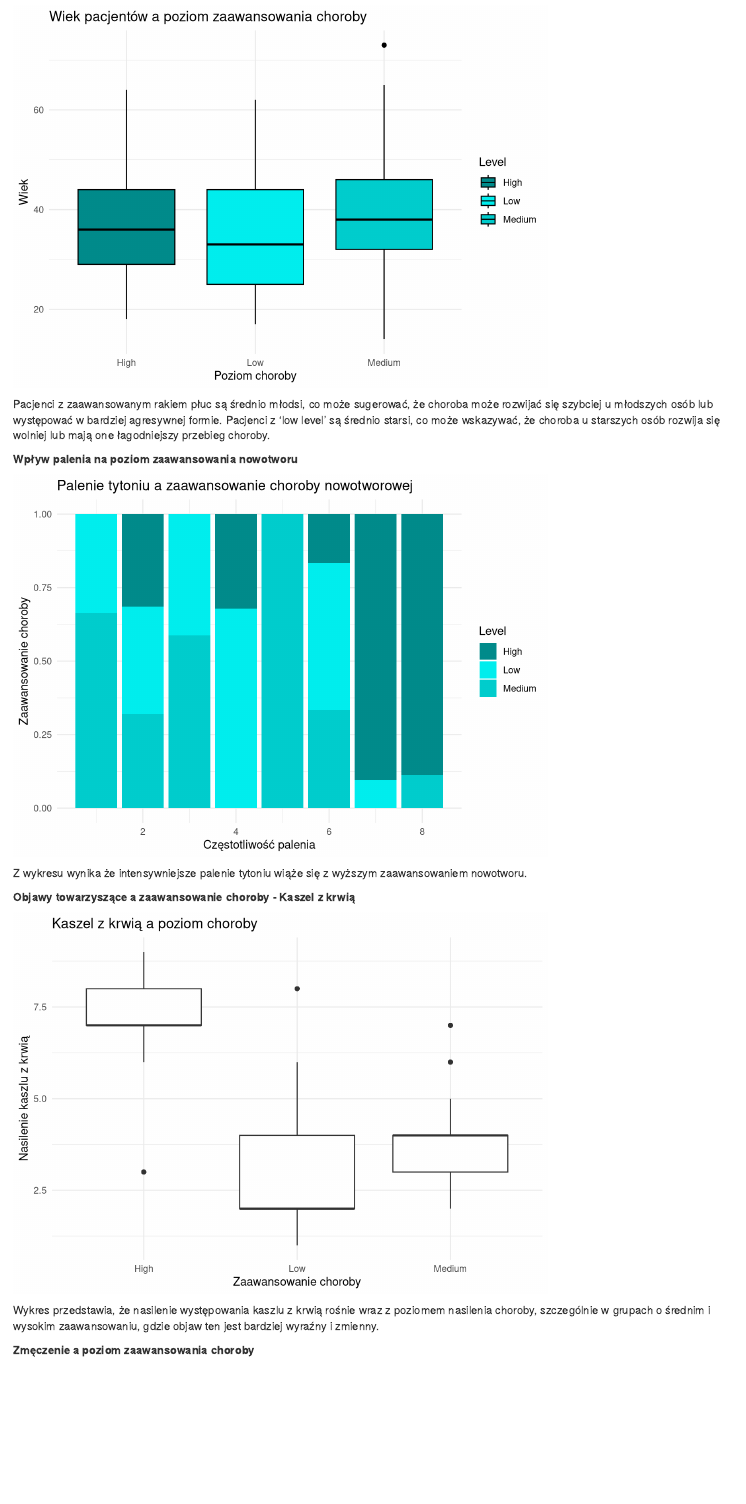
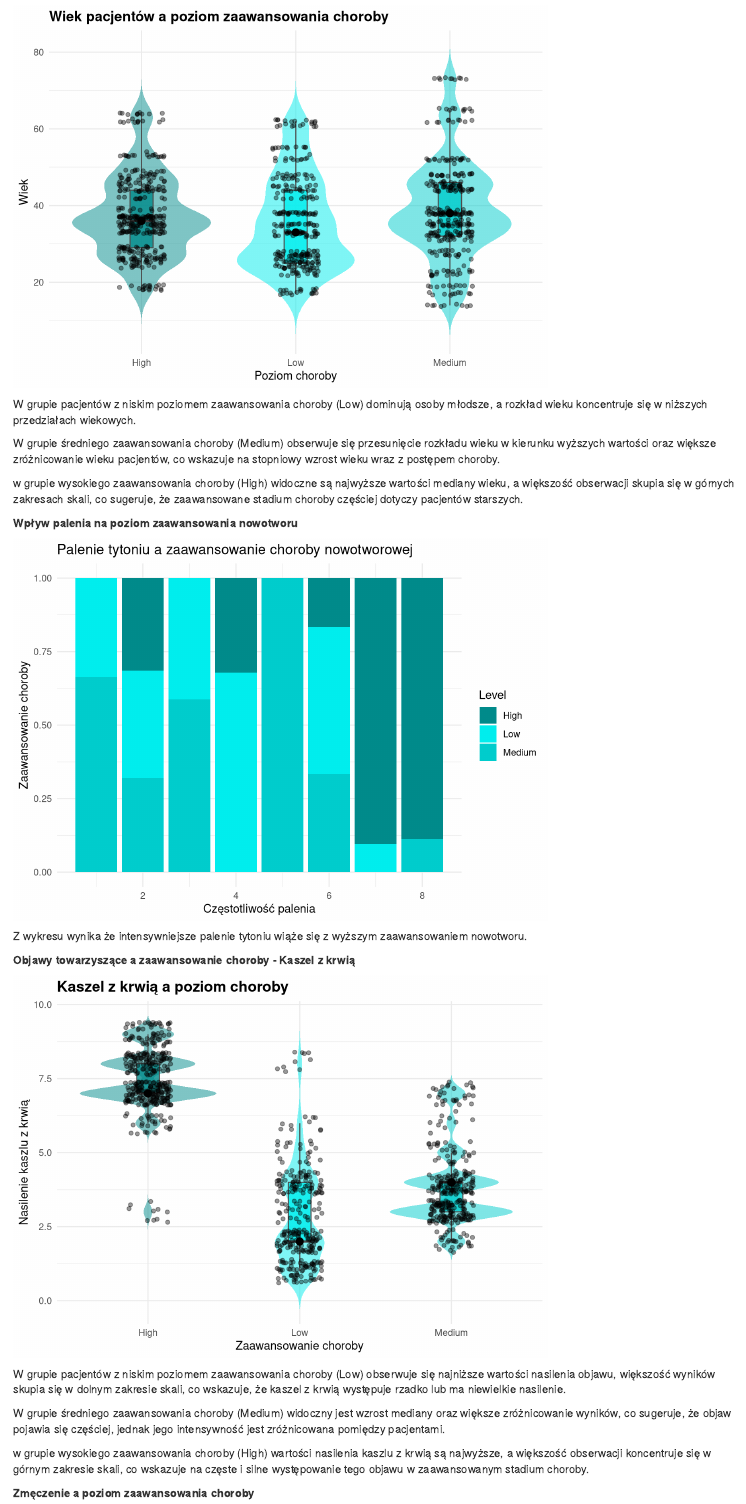
Before and after one commit to Patryk195356/pRojekt, an R Markdown document (Raport.Rmd): the page in a window 1100 px wide, from 4260 px down. Rendered offline with R 4.5, knitr and Pandoc, with nearby package versions; drawn as R Markdown's standard HTML page in place of the format the file asks for; code that draws random numbers runs with fixed seeds of ours; some code elsewhere in the file could not run offline.

Commit message:
wykresiki

````diff
--- a/Raport.Rmd
+++ b/Raport.Rmd
@@ -188,14 +206,37 @@ U kobiet występuje większa równowaga między różnymi etapami choroby, podcz
 
 
 **Zaawansowanie choroby a wiek**
+
 ```{r echo=FALSE}
 ggplot(dane, aes(x = Level, y = Age, fill = Level)) +
-  geom_boxplot(color = "black") +
+  geom_violin(
+    alpha = 0.5,
+    trim = FALSE,
+    color = NA
+  ) +
+  geom_boxplot(
+    width = 0.15,
+    alpha = 0.8,
+    color = "gray30",
+    outlier.shape = NA
+  ) +
+  geom_jitter(
+    width = 0.15,
+    alpha = 0.4,
+    size = 1.5,
+    color = "black"
+  ) +
+  stat_summary(
+    fun = median,
+    geom = "point",
+    size = 3,
+    color = "black"
+  ) +
   scale_fill_manual(
     values = c(
       "Low"    = "cyan2",
-    "Medium" = "cyan3",
-    "High"   = "cyan4"
+      "Medium" = "cyan3",
+      "High"   = "cyan4"
     )
   ) +
   labs(
@@ -203,12 +244,17 @@ ggplot(dane, aes(x = Level, y = Age, fill = Level)) +
     x = "Poziom choroby",
     y = "Wiek"
   ) +
-  theme_minimal()
+  theme_minimal() +
+  theme(
+    legend.position = "none",
+    plot.title = element_text(face = "bold")
+  )
+```
+W grupie pacjentów z niskim poziomem zaawansowania choroby (Low) dominują osoby młodsze, a rozkład wieku koncentruje się w niższych przedziałach wiekowych.
 
-```
-Pacjenci z zaawansowanym rakiem płuc są średnio młodsi, co może sugerować, że choroba może rozwijać się szybciej u młodszych osób lub występować w bardziej agresywnej formie.
-Pacjenci z 'low level' są średnio starsi, co może wskazywać, że choroba u starszych osób rozwija się wolniej lub mają one łagodniejszy przebieg choroby.
+W grupie średniego zaawansowania choroby (Medium) obserwuje się przesunięcie rozkładu wieku w kierunku wyższych wartości oraz większe zróżnicowanie wieku pacjentów, co wskazuje na stopniowy wzrost wieku wraz z postępem choroby.
 
+w grupie wysokiego zaawansowania choroby (High) widoczne są najwyższe wartości mediany wieku, a większość obserwacji skupia się w górnych zakresach skali, co sugeruje, że zaawansowane stadium choroby częściej dotyczy pacjentów starszych.
 
 **Wpływ palenia na poziom zaawansowania nowotworu**
 ``` {r echo=FALSE}
@@ -231,18 +277,58 @@ ggplot(dane, aes(x = Smoking, fill = Level)) +
 Z wykresu wynika że intensywniejsze palenie tytoniu wiąże się z wyższym zaawansowaniem nowotworu.
 
 **Objawy towarzyszące a zaawansowanie choroby - Kaszel z krwią**
+
 ```{r echo=FALSE}
-ggplot(dane, aes(x = Level, y = as.numeric(Coughing.of.Blood))) +
-  geom_boxplot() +
+ggplot(
+  dane,
+  aes(x = Level, y = as.numeric(Coughing.of.Blood), fill = Level)
+) +
+  geom_violin(
+    alpha = 0.5,
+    trim = FALSE,
+    color = NA
+  ) +
+  geom_boxplot(
+    width = 0.15,
+    alpha = 0.8,
+    color = "gray30",
+    outlier.shape = NA
+  ) +
+  geom_jitter(
+    width = 0.15,
+    alpha = 0.4,
+    size = 1.5,
+    color = "black"
+  ) +
+  stat_summary(
+    fun = median,
+    geom = "point",
+    size = 3,
+    color = "black"
+  ) +
+  scale_fill_manual(
+    values = c(
+      "Low"    = "cyan2",
+      "Medium" = "cyan3",
+      "High"   = "cyan4"
+    )
+  ) +
   labs(
     title = "Kaszel z krwią a poziom choroby",
     x = "Zaawansowanie choroby",
     y = "Nasilenie kaszlu z krwią"
   ) +
-  theme_minimal()
+  theme_minimal() +
+  theme(
+    legend.position = "none",
+    plot.title = element_text(face = "bold", size = 14)
+  )
 ```
-Wykres przedstawia, że nasilenie występowania kaszlu z krwią rośnie wraz z poziomem nasilenia choroby, szczególnie w grupach o średnim i wysokim zaawansowaniu, gdzie objaw ten jest bardziej wyraźny i zmienny.
+W grupie pacjentów z niskim poziomem zaawansowania choroby (Low) obserwuje się najniższe wartości nasilenia objawu, większość wyników skupia się w dolnym zakresie skali, co wskazuje, że kaszel z krwią występuje rzadko lub ma niewielkie nasilenie.
 
+W grupie średniego zaawansowania choroby (Medium) widoczny jest wzrost mediany oraz większe zróżnicowanie wyników, co sugeruje, że objaw pojawia się częściej, jednak jego intensywność jest zróżnicowana pomiędzy pacjentami.
+
+w grupie wysokiego zaawansowania choroby (High) wartości nasilenia kaszlu z krwią są najwyższe, a większość obserwacji koncentruje się w górnym zakresie skali, co wskazuje na częste i silne występowanie tego objawu w zaawansowanym stadium choroby.
 
 **Zmęczenie a poziom zaawansowania choroby**
 ```{r echo=FALSE}
````
Also changed, not shown: Raport.html, Raport_files/figure-html/unnamed-chunk-11-1.png, Raport_files/figure-html/unnamed-chunk-13-1.png, Raport_files/figure-html/unnamed-chunk-16-1.png, Raport_files/figure-html/unnamed-chunk-7-1.png, Raport.Rmd (24 more changed lines).
